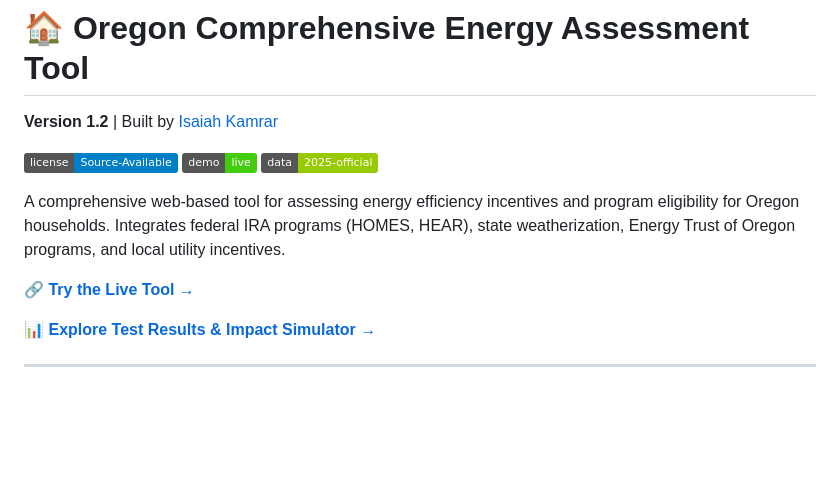
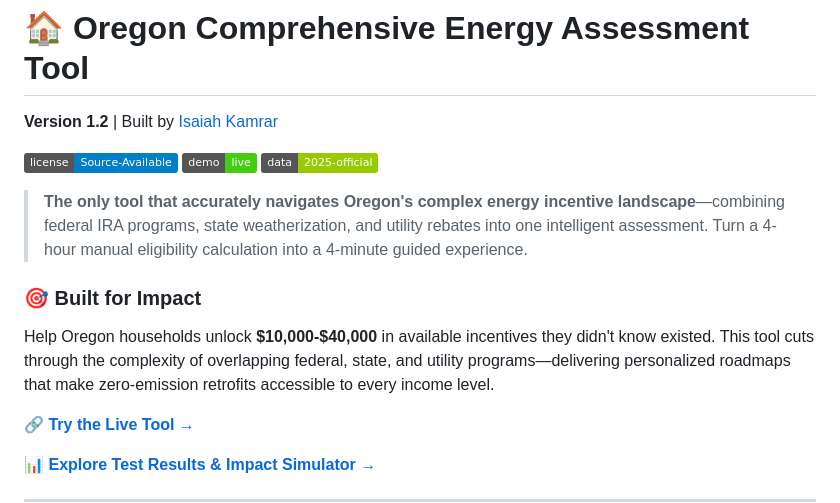
Before and after one commit to kamrawr/oregon-comprehensive-energy-app, a Markdown page: README.md, the part around the change. Rendered like a GitHub page; badges without logos; blank space fills up the shorter version.

Commit message:
Add compelling description emphasizing impact and value proposition
- Highlights time savings (4 hours → 4 minutes)
- Emphasizes financial impact ($10K-$40K in incentives)
- Positions as the only comprehensive Oregon energy incentive navigator
- Subtly sells capability while remaining factual

```diff
--- a/README.md
+++ b/README.md
@@ -6,7 +6,11 @@
 [![Live Demo](https://img.shields.io/badge/demo-live-success)](https://kamrawr.github.io/oregon-comprehensive-energy-app/)
 [![Data Version](https://img.shields.io/badge/data-2025--official-green)](docs/DATA_SOURCES.md)
 
-A comprehensive web-based tool for assessing energy efficiency incentives and program eligibility for Oregon households. Integrates federal IRA programs (HOMES, HEAR), state weatherization, Energy Trust of Oregon programs, and local utility incentives.
+> **The only tool that accurately navigates Oregon's complex energy incentive landscape**—combining federal IRA programs, state weatherization, and utility rebates into one intelligent assessment. Turn a 4-hour manual eligibility calculation into a 4-minute guided experience.
+
+### 🎯 Built for Impact
+
+Help Oregon households unlock **$10,000-$40,000** in available incentives they didn't know existed. This tool cuts through the complexity of overlapping federal, state, and utility programs—delivering personalized roadmaps that make zero-emission retrofits accessible to every income level.
 
 🔗 **[Try the Live Tool →](https://kamrawr.github.io/oregon-comprehensive-energy-app/)**
 
```
